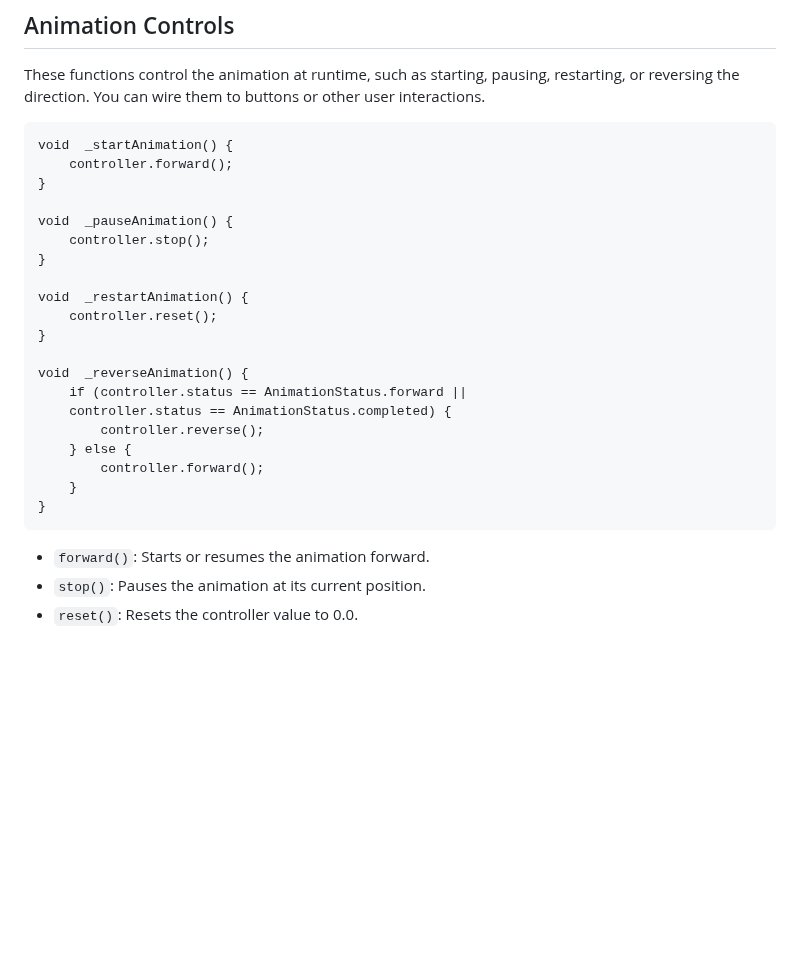
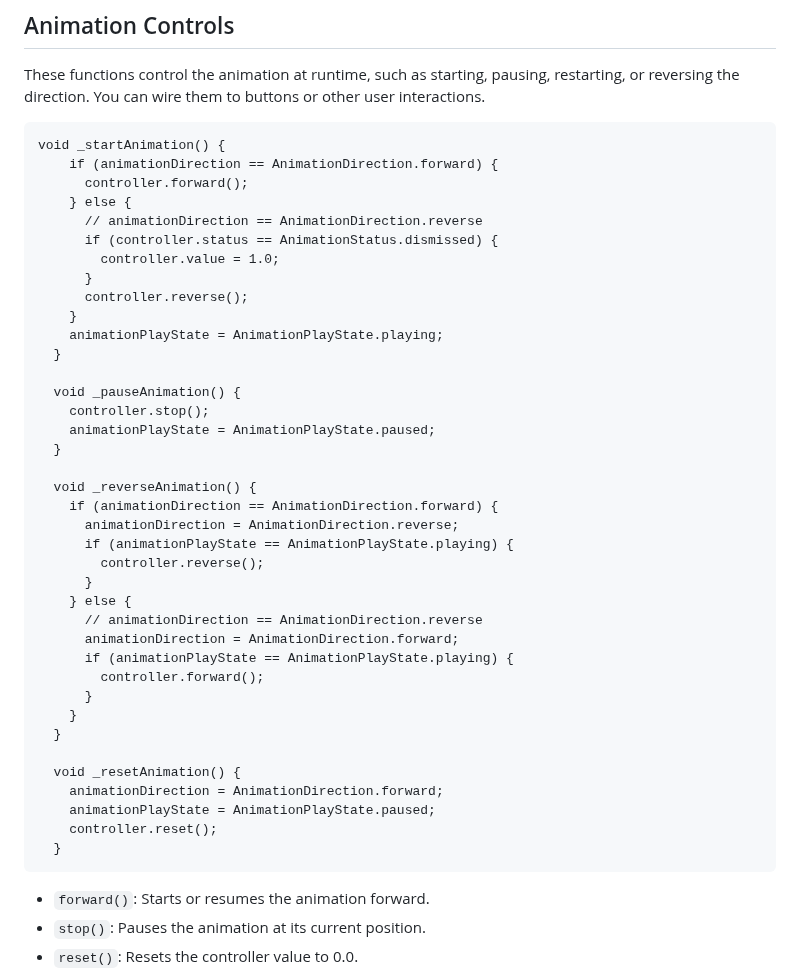
Before and after one commit to tlin41390/explicit_animation, a Markdown page: README.md, the part around one of its changes. GitHub-like rendering; blank space fills up the shorter version.

````diff
--- a/README.md
+++ b/README.md
@@ -69,26 +104,44 @@ Use `TickerProviderStateMixin` if you need multiple animations (more than one `A
 These functions control the animation at runtime, such as starting, pausing, restarting, or reversing the direction. You can wire them to buttons or other user interactions.
 
 ```
-void  _startAnimation() {
-	controller.forward();
-}
+void _startAnimation() {
+    if (animationDirection == AnimationDirection.forward) {
+      controller.forward();
+    } else {
+      // animationDirection == AnimationDirection.reverse
+      if (controller.status == AnimationStatus.dismissed) {
+        controller.value = 1.0;
+      }
+      controller.reverse();
+    }
+    animationPlayState = AnimationPlayState.playing;
+  }
 
-void  _pauseAnimation() {
-	controller.stop();
-}
+  void _pauseAnimation() {
+    controller.stop();
+    animationPlayState = AnimationPlayState.paused;
+  }
 
-void  _restartAnimation() {
-	controller.reset();
-}
+  void _reverseAnimation() {
+    if (animationDirection == AnimationDirection.forward) {
+      animationDirection = AnimationDirection.reverse;
+      if (animationPlayState == AnimationPlayState.playing) {
+        controller.reverse();
+      }
+    } else {
+      // animationDirection == AnimationDirection.reverse
+      animationDirection = AnimationDirection.forward;
+      if (animationPlayState == AnimationPlayState.playing) {
+        controller.forward();
+      }
+    }
+  }
 
-void  _reverseAnimation() {
-	if (controller.status == AnimationStatus.forward ||
-	controller.status == AnimationStatus.completed) {
-		controller.reverse();
-	} else {
-		controller.forward();
-	}
-}
+  void _resetAnimation() {
+    animationDirection = AnimationDirection.forward;
+    animationPlayState = AnimationPlayState.paused;
+    controller.reset();
+  }
 ```
 
 -   `forward()`: Starts or resumes the animation forward.
````
Also changed, not shown: other parts of README.md (+39 -4 lines).
